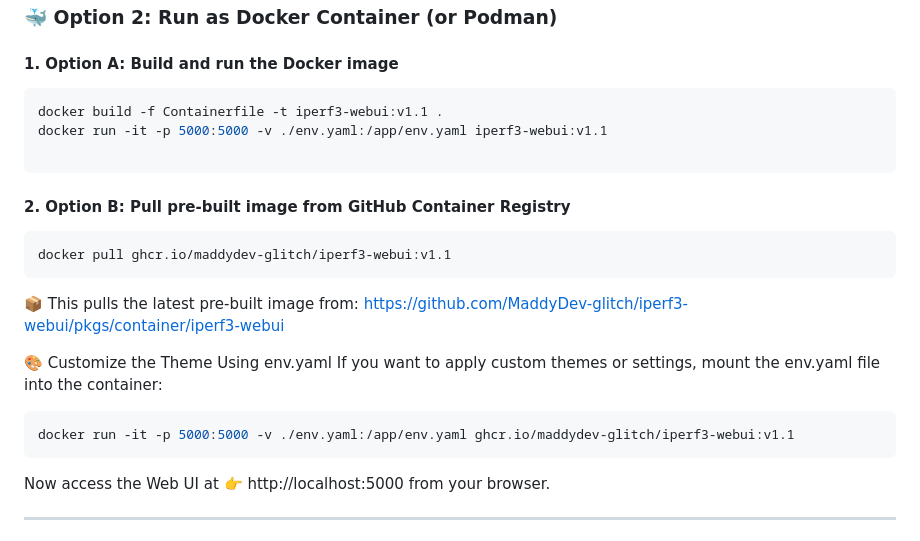
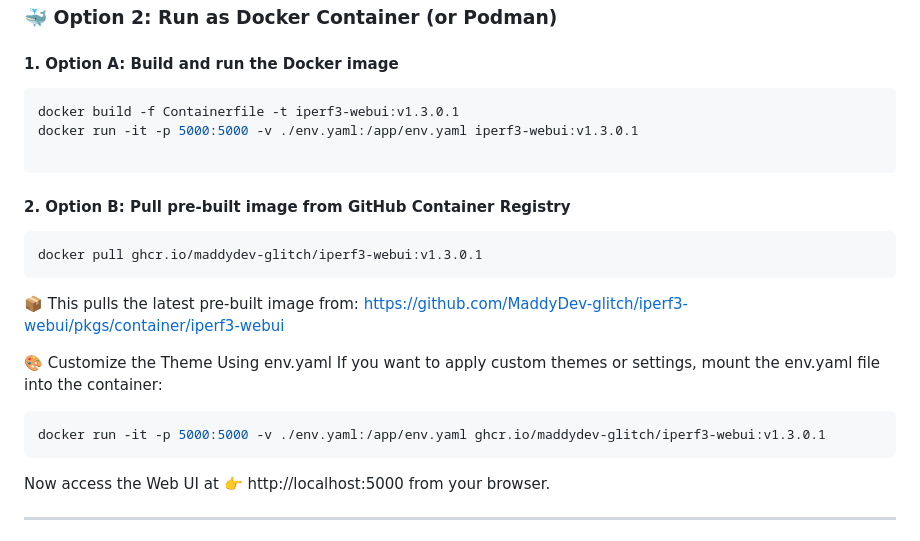
Before and after one commit to R0GGER/iperf3-webui, a Markdown page: README.md, the part around the change. GitHub-like rendering.

Commit message:
CHORE: minor readme update

````diff
--- a/README.md
+++ b/README.md
@@ -63,14 +63,14 @@ By default, the app will be available at:
 #### 1. Option A: Build and run the Docker image
 
 ```bash
-docker build -f Containerfile -t iperf3-webui:v1.1 .
-docker run -it -p 5000:5000 -v ./env.yaml:/app/env.yaml iperf3-webui:v1.1
+docker build -f Containerfile -t iperf3-webui:v1.3.0.1
+docker run -it -p 5000:5000 -v ./env.yaml:/app/env.yaml iperf3-webui:v1.3.0.1
 
 ```
 #### 2. Option B: Pull pre-built image from GitHub Container Registry
 
 ```bash
-docker pull ghcr.io/maddydev-glitch/iperf3-webui:v1.1
+docker pull ghcr.io/maddydev-glitch/iperf3-webui:v1.3.0.1
 ```
 📦 This pulls the latest pre-built image from:
 https://github.com/MaddyDev-glitch/iperf3-webui/pkgs/container/iperf3-webui
@@ -78,7 +78,7 @@ https://github.com/MaddyDev-glitch/iperf3-webui/pkgs/container/iperf3-webui
 🎨 Customize the Theme Using env.yaml
 If you want to apply custom themes or settings, mount the env.yaml file into the container:
 ```bash
-docker run -it -p 5000:5000 -v ./env.yaml:/app/env.yaml ghcr.io/maddydev-glitch/iperf3-webui:v1.1
+docker run -it -p 5000:5000 -v ./env.yaml:/app/env.yaml ghcr.io/maddydev-glitch/iperf3-webui:v1.3.0.1
 ```
 
 Now access the Web UI at 👉 http://localhost:5000 from your browser.
````
